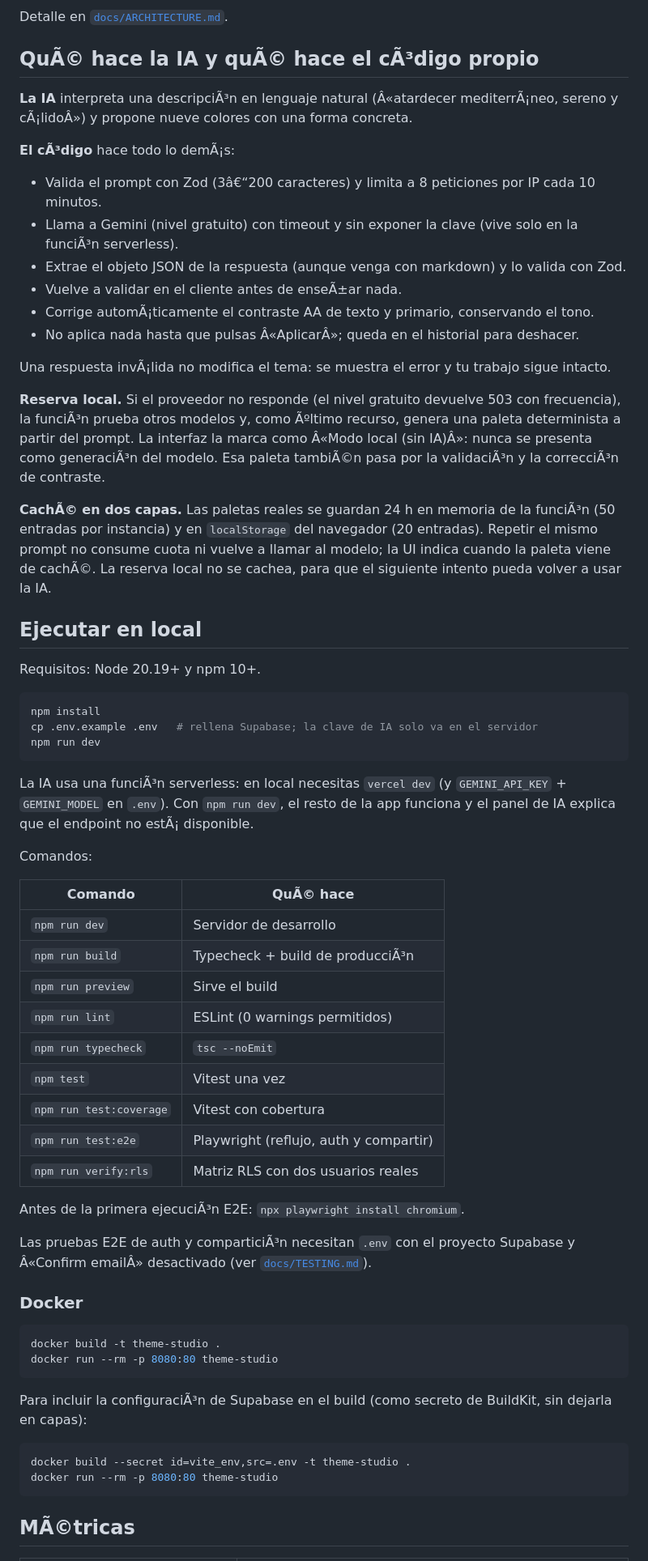
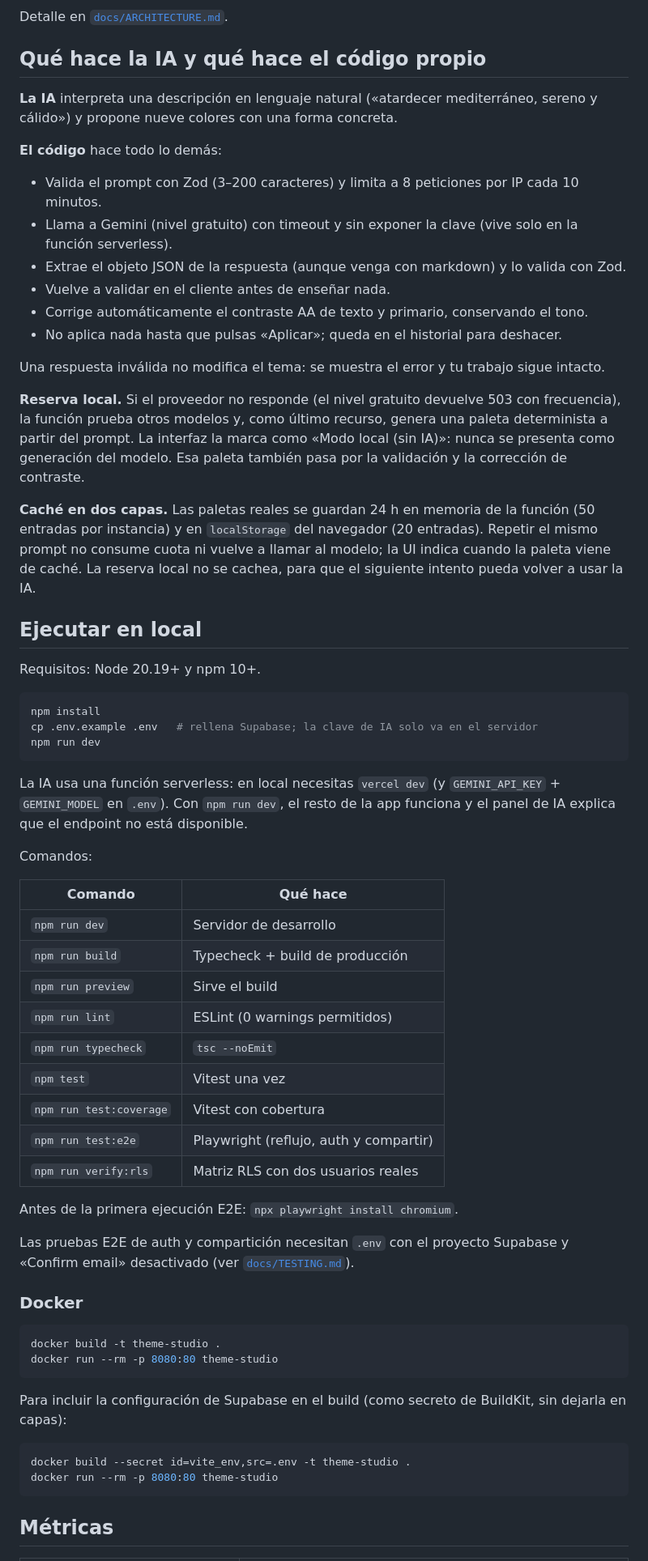
Before and after one commit to DanielCB096/theme-studio, a Markdown page: README.md, the part around one of its changes. Shown at 81% size. Drawn GitHub-style.

````diff
--- a/README.md
+++ b/README.md
@@ -63,24 +67,24 @@ flowchart LR
 
 Detalle en [`docs/ARCHITECTURE.md`](docs/ARCHITECTURE.md).
 
-## QuÃ© hace la IA y quÃ© hace el cÃ³digo propio
+## Qué hace la IA y qué hace el código propio
 
-**La IA** interpreta una descripciÃ³n en lenguaje natural (Â«atardecer mediterrÃ¡neo, sereno y cÃ¡lidoÂ») y propone nueve colores con una forma concreta.
+**La IA** interpreta una descripción en lenguaje natural («atardecer mediterráneo, sereno y cálido») y propone nueve colores con una forma concreta.
 
-**El cÃ³digo** hace todo lo demÃ¡s:
+**El código** hace todo lo demás:
 
-- Valida el prompt con Zod (3â€“200 caracteres) y limita a 8 peticiones por IP cada 10 minutos.
-- Llama a Gemini (nivel gratuito) con timeout y sin exponer la clave (vive solo en la funciÃ³n serverless).
+- Valida el prompt con Zod (3–200 caracteres) y limita a 8 peticiones por IP cada 10 minutos.
+- Llama a Gemini (nivel gratuito) con timeout y sin exponer la clave (vive solo en la función serverless).
 - Extrae el objeto JSON de la respuesta (aunque venga con markdown) y lo valida con Zod.
-- Vuelve a validar en el cliente antes de enseÃ±ar nada.
-- Corrige automÃ¡ticamente el contraste AA de texto y primario, conservando el tono.
-- No aplica nada hasta que pulsas Â«AplicarÂ»; queda en el historial para deshacer.
+- Vuelve a validar en el cliente antes de enseñar nada.
+- Corrige automáticamente el contraste AA de texto y primario, conservando el tono.
+- No aplica nada hasta que pulsas «Aplicar»; queda en el historial para deshacer.
 
-Una respuesta invÃ¡lida no modifica el tema: se muestra el error y tu trabajo sigue intacto.
+Una respuesta inválida no modifica el tema: se muestra el error y tu trabajo sigue intacto.
 
-**Reserva local.** Si el proveedor no responde (el nivel gratuito devuelve 503 con frecuencia), la funciÃ³n prueba otros modelos y, como Ãºltimo recurso, genera una paleta determinista a partir del prompt. La interfaz la marca como Â«Modo local (sin IA)Â»: nunca se presenta como generaciÃ³n del modelo. Esa paleta tambiÃ©n pasa por la validaciÃ³n y la correcciÃ³n de contraste.
+**Reserva local.** Si el proveedor no responde (el nivel gratuito devuelve 503 con frecuencia), la función prueba otros modelos y, como último recurso, genera una paleta determinista a partir del prompt. La interfaz la marca como «Modo local (sin IA)»: nunca se presenta como generación del modelo. Esa paleta también pasa por la validación y la corrección de contraste.
 
-**CachÃ© en dos capas.** Las paletas reales se guardan 24 h en memoria de la funciÃ³n (50 entradas por instancia) y en `localStorage` del navegador (20 entradas). Repetir el mismo prompt no consume cuota ni vuelve a llamar al modelo; la UI indica cuando la paleta viene de cachÃ©. La reserva local no se cachea, para que el siguiente intento pueda volver a usar la IA.
+**Caché en dos capas.** Las paletas reales se guardan 24 h en memoria de la función (50 entradas por instancia) y en `localStorage` del navegador (20 entradas). Repetir el mismo prompt no consume cuota ni vuelve a llamar al modelo; la UI indica cuando la paleta viene de caché. La reserva local no se cachea, para que el siguiente intento pueda volver a usar la IA.
 
 ## Ejecutar en local
 
@@ -92,14 +96,14 @@ cp .env.example .env   # rellena Supabase; la clave de IA solo va en el servidor
 npm run dev
 ```
 
-La IA usa una funciÃ³n serverless: en local necesitas `vercel dev` (y `GEMINI_API_KEY` + `GEMINI_MODEL` en `.env`). Con `npm run dev`, el resto de la app funciona y el panel de IA explica que el endpoint no estÃ¡ disponible.
+La IA usa una función serverless: en local necesitas `vercel dev` (y `GEMINI_API_KEY` + `GEMINI_MODEL` en `.env`). Con `npm run dev`, el resto de la app funciona y el panel de IA explica que el endpoint no está disponible.
 
 Comandos:
 
-| Comando                 | QuÃ© hace                              |
+| Comando                 | Qué hace                               |
 | ----------------------- | -------------------------------------- |
 | `npm run dev`           | Servidor de desarrollo                 |
-| `npm run build`         | Typecheck + build de producciÃ³n       |
+| `npm run build`         | Typecheck + build de producción        |
 | `npm run preview`       | Sirve el build                         |
 | `npm run lint`          | ESLint (0 warnings permitidos)         |
 | `npm run typecheck`     | `tsc --noEmit`                         |
@@ -108,9 +112,9 @@ Comandos:
 | `npm run test:e2e`      | Playwright (reflujo, auth y compartir) |
 | `npm run verify:rls`    | Matriz RLS con dos usuarios reales     |
 
-Antes de la primera ejecuciÃ³n E2E: `npx playwright install chromium`.
+Antes de la primera ejecución E2E: `npx playwright install chromium`.
 
-Las pruebas E2E de auth y comparticiÃ³n necesitan `.env` con el proyecto Supabase y Â«Confirm emailÂ» desactivado (ver [`docs/TESTING.md`](docs/TESTING.md)).
+Las pruebas E2E de auth y compartición necesitan `.env` con el proyecto Supabase y «Confirm email» desactivado (ver [`docs/TESTING.md`](docs/TESTING.md)).
 
 ### Docker
 
@@ -119,12 +123,12 @@ docker build -t theme-studio .
 docker run --rm -p 8080:80 theme-studio
 ```
 
-Para incluir la configuraciÃ³n de Supabase en el build (como secreto de BuildKit, sin dejarla en capas):
+Para incluir la configuración de Supabase en el build (como secreto de BuildKit, sin dejarla en capas):
 
 ```bash
 docker build --secret id=vite_env,src=.env -t theme-studio .
 docker run --rm -p 8080:80 theme-studio
 ```
 
-## MÃ©tricas
+## Métricas
 
````
Also changed, not shown: other parts of README.md (+52 -48 lines), PROGRESS.md (+1 -0 lines), docs/PAGE_BUILDER.md (+1 -1 lines), docs/assets/builder.png (added).
